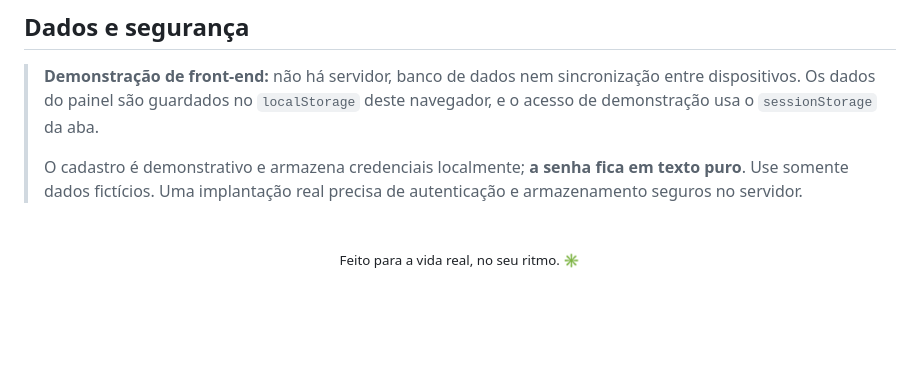
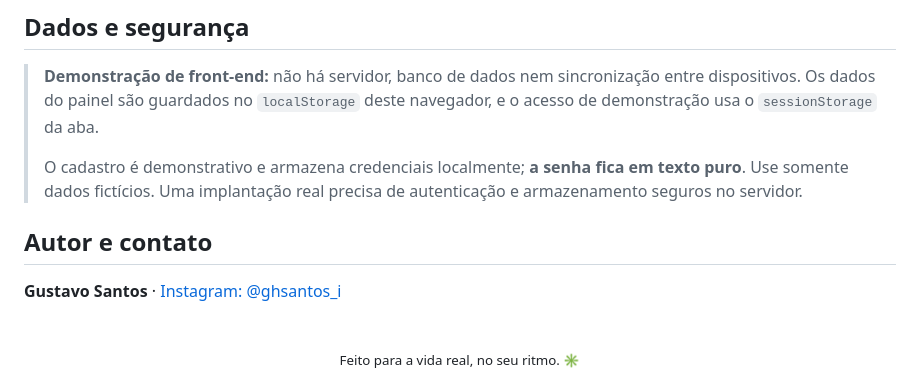
Before and after one commit to gUsTaVo0312H/Gerenciador-de-Tarefas, a Markdown page: README.md, the part around the change. Drawn GitHub-style; blank space fills up the shorter version.

Commit message:
readme mini ajuste

```diff
--- a/README.md
+++ b/README.md
@@ -90,6 +90,10 @@ O projeto é estático e não precisa de instalação ou dependências.
 >
 > O cadastro é demonstrativo e armazena credenciais localmente; **a senha fica em texto puro**. Use somente dados fictícios. Uma implantação real precisa de autenticação e armazenamento seguros no servidor.
 
+## Autor e contato
+
+**Gustavo Santos** · [Instagram: @ghsantos_i](https://www.instagram.com/ghsantos_i/)
+
 <br>
 
 <div align="center">
```
